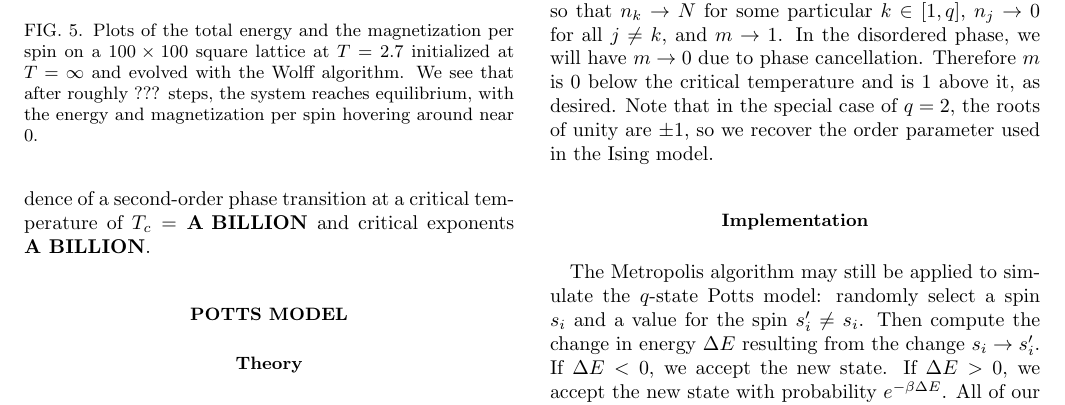
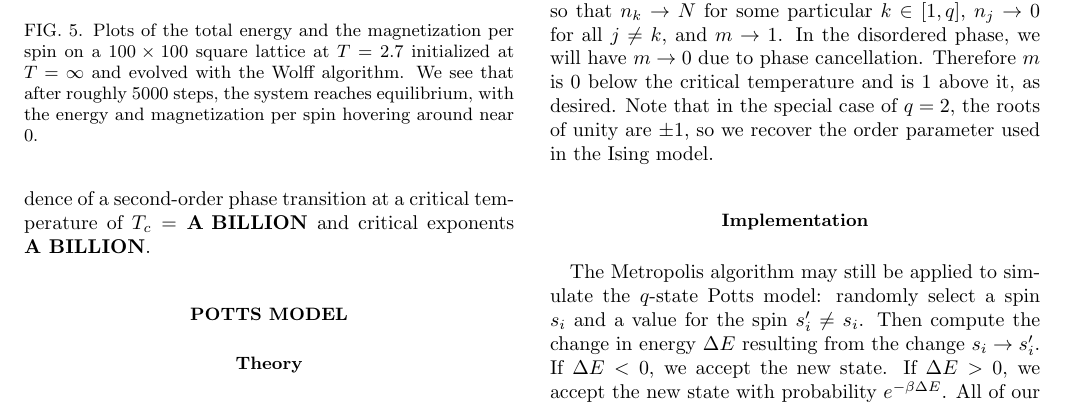
Before and after one commit to kaitshin/PHYSICS113-final-project, a LaTeX paper (Report/Simulating the 2D Ising Model.tex): part of page 10 of 12, cut so that both start at the same text. Compiled offline with pdfLaTeX.

Commit message:
fixed a quick number

```diff
--- a/Report/Simulating the 2D Ising Model.tex
+++ b/Report/Simulating the 2D Ising Model.tex
@@ -271,7 +271,7 @@ Although the Wolff algorithm equilibrates faster near the critical temperature t
 Given that our initial lattice is at $T = 0$ or $T = \infty$, we have to allow the simulation to equilibrate at our desired temperature $T$ before taking any measurements. As with the Metropolis algorithm simulations, we take equilibration with the Wolff algorithm simulations to mean that thermodynamic quantities whose mean values depend on the system temperature are relatively stable within a narrow range. We consider 2 quantities: the total energy and the magnetization per spin. An example of how these quantities will evolve over time is shown in Fig.~\ref{fig:equil}.
 \begin{figure}
 	\includegraphics[width=\columnwidth]{"Wolff_Equilibration1".pdf}
-	\caption{\label{fig:equil}Plots of the total energy and the magnetization per spin on a $100 \times 100$ square lattice at $T = 2.7$ initialized at $T = \infty$ and evolved with the Wolff algorithm. We see that after roughly ??? steps, the system reaches equilibrium, with the energy and magnetization per spin hovering around near $0$.}
+	\caption{\label{fig:equil}Plots of the total energy and the magnetization per spin on a $100 \times 100$ square lattice at $T = 2.7$ initialized at $T = \infty$ and evolved with the Wolff algorithm. We see that after roughly 5000 steps, the system reaches equilibrium, with the energy and magnetization per spin hovering around near $0$.}
 \end{figure}
 
 We see that equilibration occurs after roughly 5000 steps, where energy and magnetization per spin values start oscillating around a mean value. Additionally, since we are interested in a small range of temperatures, equilibration can start from the final state of the previous temperature iteration. Because the states will presumably be fairly close, equilibration occurs faster.
```
